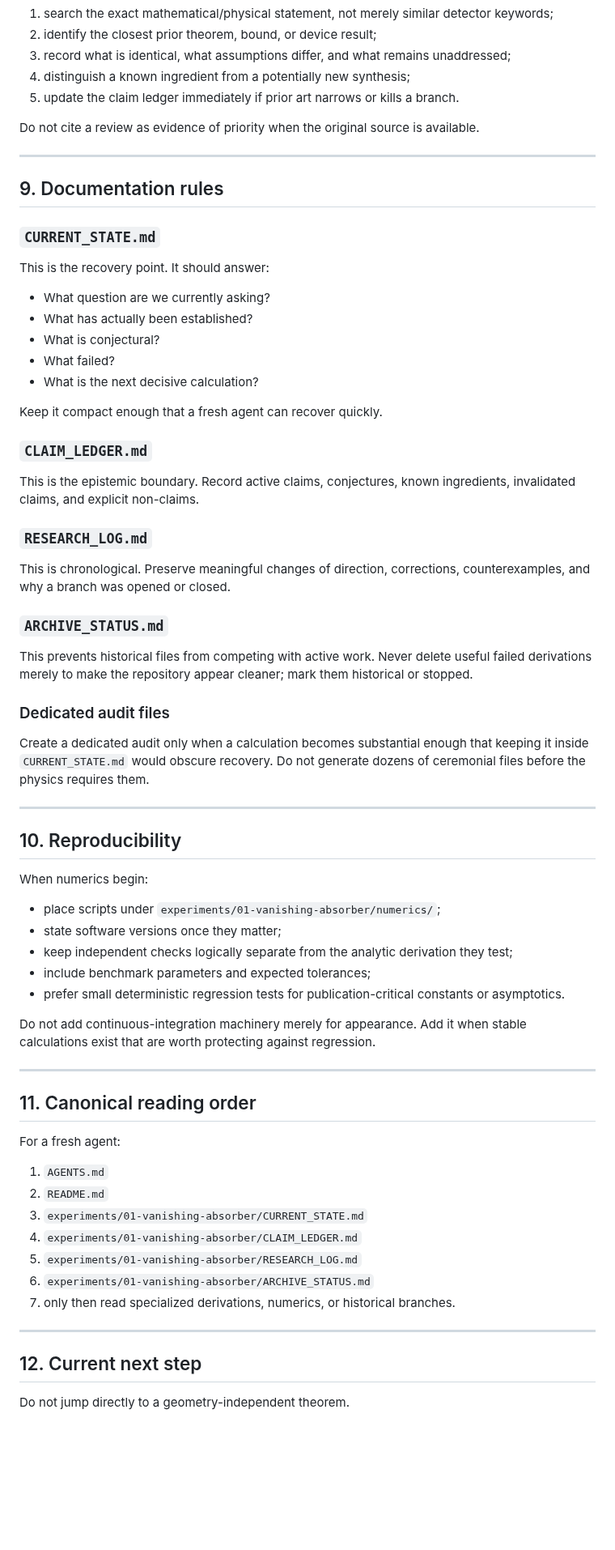
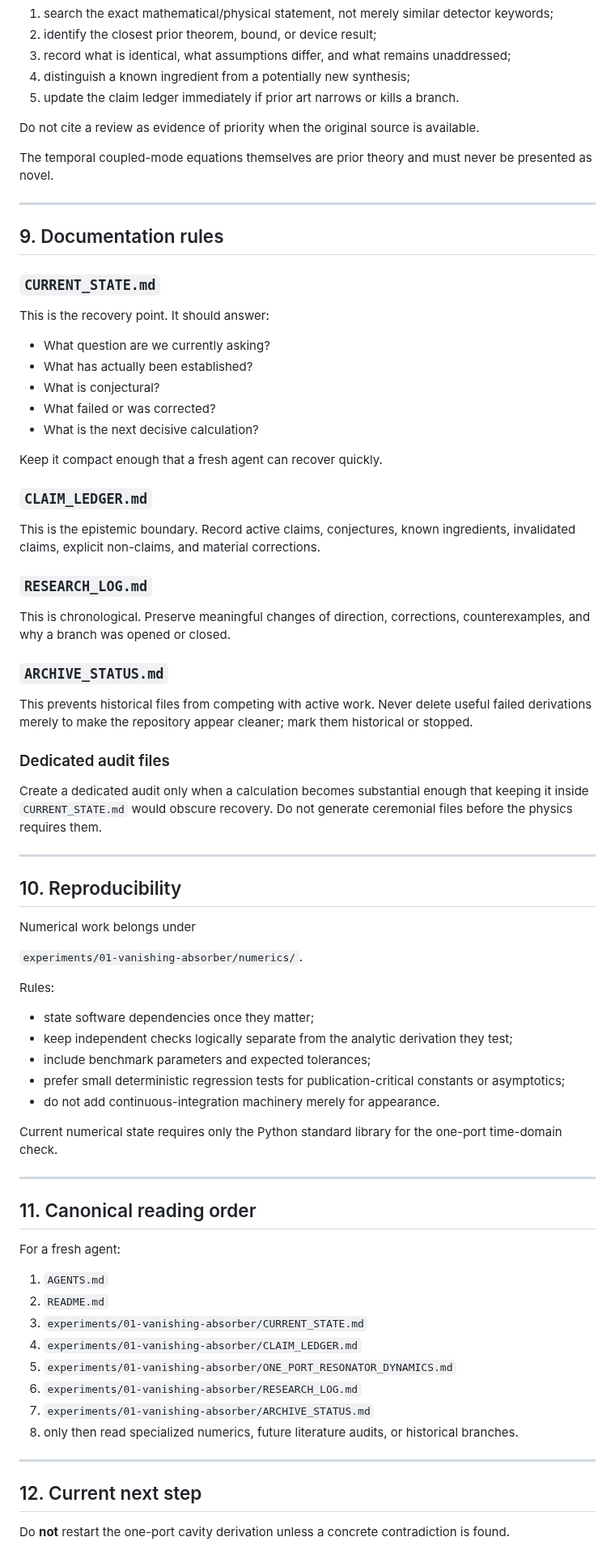
Before and after one commit to Kajin-0/gendanken_2, a Markdown page: AGENTS.md, the part around one of its changes. Shown at 81% size. GitHub-like rendering; blank space fills up the shorter version.

```diff
--- a/AGENTS.md
+++ b/AGENTS.md
@@ -195,6 +238,8 @@ For each potentially novelty-bearing idea:
 
 Do not cite a review as evidence of priority when the original source is available.
 
+The temporal coupled-mode equations themselves are prior theory and must never be presented as novel.
+
 ---
 
 ## 9. Documentation rules
@@ -206,14 +251,14 @@ This is the recovery point. It should answer:
 - What question are we currently asking?
 - What has actually been established?
 - What is conjectural?
-- What failed?
+- What failed or was corrected?
 - What is the next decisive calculation?
 
 Keep it compact enough that a fresh agent can recover quickly.
 
 ### `CLAIM_LEDGER.md`
 
-This is the epistemic boundary. Record active claims, conjectures, known ingredients, invalidated claims, and explicit non-claims.
+This is the epistemic boundary. Record active claims, conjectures, known ingredients, invalidated claims, explicit non-claims, and material corrections.
 
 ### `RESEARCH_LOG.md`
 
@@ -225,21 +270,25 @@ This prevents historical files from competing with active work. Never delete use
 
 ### Dedicated audit files
 
-Create a dedicated audit only when a calculation becomes substantial enough that keeping it inside `CURRENT_STATE.md` would obscure recovery. Do not generate dozens of ceremonial files before the physics requires them.
+Create a dedicated audit only when a calculation becomes substantial enough that keeping it inside `CURRENT_STATE.md` would obscure recovery. Do not generate ceremonial files before the physics requires them.
 
 ---
 
 ## 10. Reproducibility
 
-When numerics begin:
+Numerical work belongs under
 
-- place scripts under `experiments/01-vanishing-absorber/numerics/`;
-- state software versions once they matter;
+`experiments/01-vanishing-absorber/numerics/`.
+
+Rules:
+
+- state software dependencies once they matter;
 - keep independent checks logically separate from the analytic derivation they test;
 - include benchmark parameters and expected tolerances;
-- prefer small deterministic regression tests for publication-critical constants or asymptotics.
+- prefer small deterministic regression tests for publication-critical constants or asymptotics;
+- do not add continuous-integration machinery merely for appearance.
 
-Do not add continuous-integration machinery merely for appearance. Add it when stable calculations exist that are worth protecting against regression.
+Current numerical state requires only the Python standard library for the one-port time-domain check.
 
 ---
 
@@ -251,13 +300,14 @@ For a fresh agent:
 2. `README.md`
 3. `experiments/01-vanishing-absorber/CURRENT_STATE.md`
 4. `experiments/01-vanishing-absorber/CLAIM_LEDGER.md`
-5. `experiments/01-vanishing-absorber/RESEARCH_LOG.md`
-6. `experiments/01-vanishing-absorber/ARCHIVE_STATUS.md`
-7. only then read specialized derivations, numerics, or historical branches.
+5. `experiments/01-vanishing-absorber/ONE_PORT_RESONATOR_DYNAMICS.md`
+6. `experiments/01-vanishing-absorber/RESEARCH_LOG.md`
+7. `experiments/01-vanishing-absorber/ARCHIVE_STATUS.md`
+8. only then read specialized numerics, future literature audits, or historical branches.
 
 ---
 
 ## 12. Current next step
 
-Do not jump directly to a geometry-independent theorem.
+Do **not** restart the one-port cavity derivation unless a concrete contradiction is found.
 
```
Also changed, not shown: other parts of AGENTS.md (+83 -25 lines).
